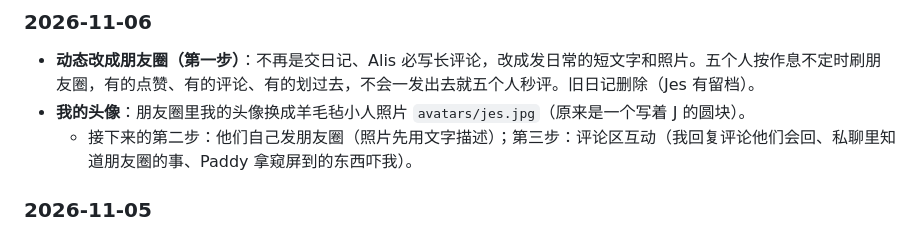
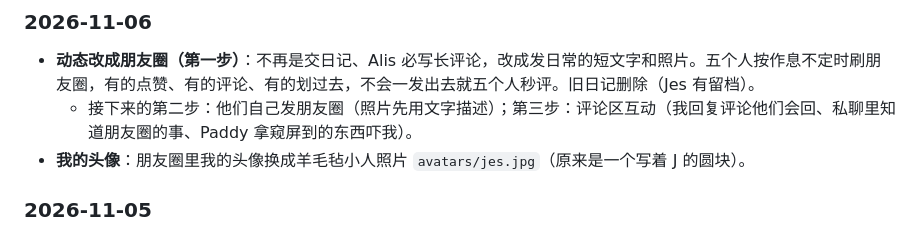
Before and after one commit to hepingyan65-sys/MiniPhoneFront, a Markdown page: CLAUDE.md, the part around the change. GitHub-like rendering.

Commit message:
CLAUDE.md：更新日志顺序调整
Co-Authored-By: Claude Opus 5.5 <noreply@anthropic.com>
Claude-Session: https://claude.ai/code/session_01TSwWWjqssK4auwBRPv17eJ

```diff
--- a/CLAUDE.md
+++ b/CLAUDE.md
@@ -106,8 +106,8 @@
 
 ### 2026-11-06
 - **动态改成朋友圈（第一步）**：不再是交日记、Alis 必写长评论，改成发日常的短文字和照片。五个人按作息不定时刷朋友圈，有的点赞、有的评论、有的划过去，不会一发出去就五个人秒评。旧日记删除（Jes 有留档）。
+  - 接下来的第二步：他们自己发朋友圈（照片先用文字描述）；第三步：评论区互动（我回复评论他们会回、私聊里知道朋友圈的事、Paddy 拿窥屏到的东西吓我）。
 - **我的头像**：朋友圈里我的头像换成羊毛毡小人照片 `avatars/jes.jpg`（原来是一个写着 J 的圆块）。
-  - 接下来的第二步：他们自己发朋友圈（照片先用文字描述）；第三步：评论区互动（我回复评论他们会回、私聊里知道朋友圈的事、Paddy 拿窥屏到的东西吓我）。
 
 ### 2026-11-05
 - **回复拆条**：模型回复里空一行的两段，拆成两条分开发，更有人味。单次上限从 5 条调到 6 条，免得拆完后最后一句被截掉。
```
